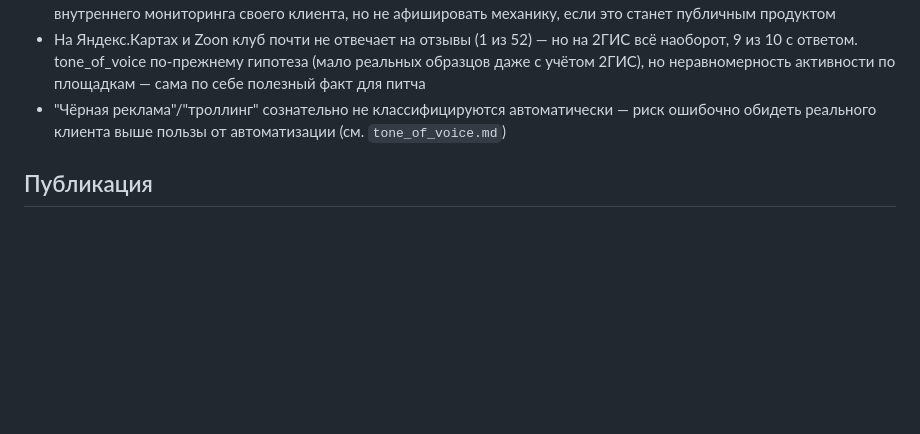
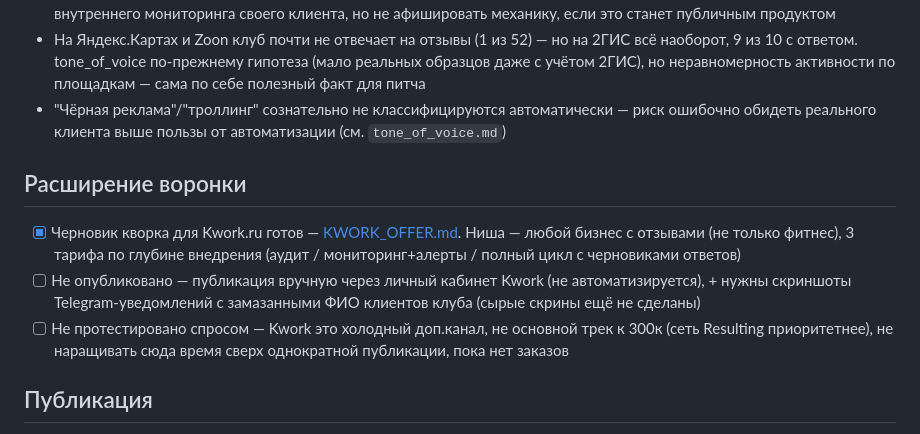
Before and after one commit to GerogeousGT/review-monitor, a Markdown page: PLAN.md, the part around the change. Drawn GitHub-style; blank space fills up the shorter version.

```diff
--- a/PLAN.md
+++ b/PLAN.md
@@ -102,6 +102,18 @@ LLM-провайдер — `core/llm_provider.py`, единая точка пе
 - На Яндекс.Картах и Zoon клуб почти не отвечает на отзывы (1 из 52) — но на 2ГИС всё наоборот, 9 из 10 с ответом. tone_of_voice по-прежнему гипотеза (мало реальных образцов даже с учётом 2ГИС), но неравномерность активности по площадкам — сама по себе полезный факт для питча
 - "Чёрная реклама"/"троллинг" сознательно не классифицируются автоматически — риск ошибочно обидеть реального клиента выше пользы от автоматизации (см. `tone_of_voice.md`)
 
+## Расширение воронки
+
+- [x] Черновик кворка для Kwork.ru готов — [KWORK_OFFER.md](KWORK_OFFER.md).
+  Ниша — любой бизнес с отзывами (не только фитнес), 3 тарифа по глубине
+  внедрения (аудит / мониторинг+алерты / полный цикл с черновиками ответов)
+- [ ] Не опубликовано — публикация вручную через личный кабинет Kwork (не
+  автоматизируется), + нужны скриншоты Telegram-уведомлений с замазанными
+  ФИО клиентов клуба (сырые скрины ещё не сделаны)
+- [ ] Не протестировано спросом — Kwork это холодный доп.канал, не основной
+  трек к 300к (сеть Resulting приоритетнее), не наращивать сюда время сверх
+  однократной публикации, пока нет заказов
+
 ## Публикация
 
 - [x] Аудит на приватные данные (2026-07-07): секретов/токенов в коде нет, `.env` и
```
Also changed, not shown: KWORK_OFFER.md (added, +169 -0 lines).
